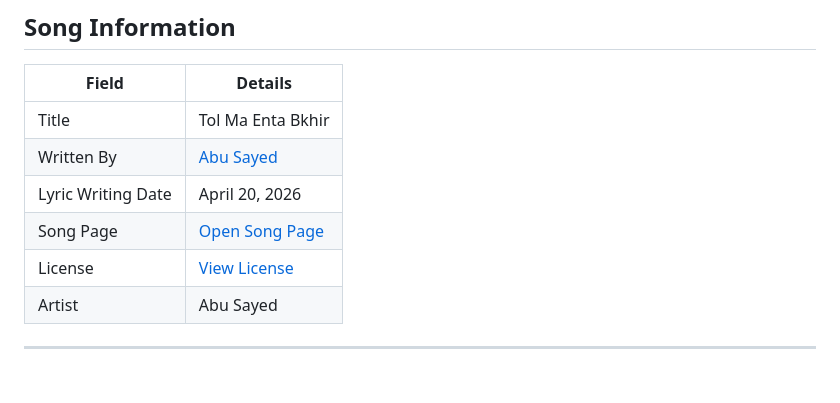
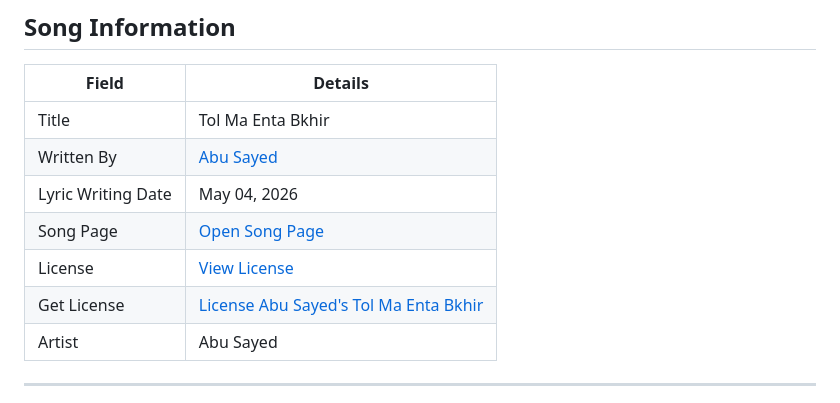
Before and after one commit to ImAbuSayed/tol-ma-enta-bkhir, a Markdown page: README.md, the part around the change. Drawn GitHub-style; blank space fills up the shorter version.

Commit message:
docs: update public README

```diff
--- a/README.md
+++ b/README.md
@@ -10,9 +10,10 @@
 |-------|---------|
 | Title | Tol Ma Enta Bkhir |
 | Written By | [Abu Sayed](https://abusayed.com.bd/) |
-| Lyric Writing Date | April 20, 2026 |
+| Lyric Writing Date | May 04, 2026 |
 | Song Page | [Open Song Page](https://imabusayed.github.io/tol-ma-enta-bkhir/) |
 | License | [View License](./LICENSE.md) |
+| Get License | [License Abu Sayed's Tol Ma Enta Bkhir](https://music.abusayed.com.bd/Licensing/) |
 | Artist | Abu Sayed |
 
 ---
```
